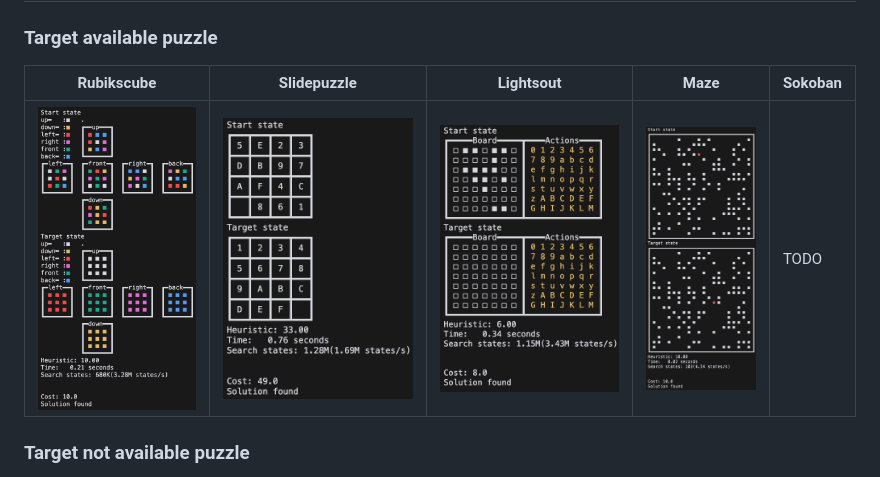
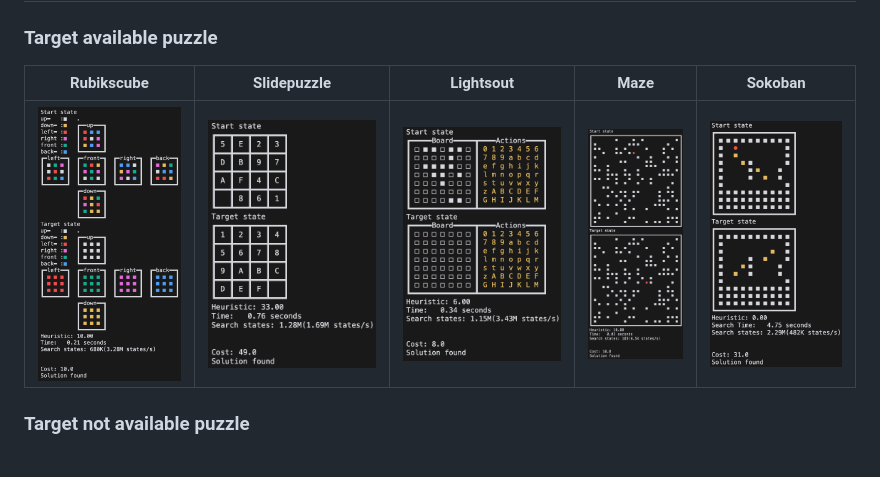
Before and after one commit to tinker495/JAxtar, a Markdown page: README.md, the part around the change. Rendered like a GitHub page; pictures changed too: images/sokobansolve.png (added).

Commit message:
add sokoban solve

```diff
--- a/README.md
+++ b/README.md
@@ -156,9 +156,9 @@ Solution found
 
 ### Target available puzzle
 
-| Rubikscube                                       | Slidepuzzle                                        | Lightsout                                      | Maze                                | Sokoban |
-| ------------------------------------------------ | -------------------------------------------------- | ---------------------------------------------- | ----------------------------------- | ------- |
-| ![Rubiks cube solve](images/rubikscubesolve.png) | ![Slide puzzle solve](images/slidepuzzlesolve.png) | ![Lights out solve](images/lightsoutsolve.png) | ![Maze solve](images/mazesolve.png) | TODO    |
+| Rubikscube                                       | Slidepuzzle                                        | Lightsout                                      | Maze                                | Sokoban                                   |
+| ------------------------------------------------ | -------------------------------------------------- | ---------------------------------------------- | ----------------------------------- | ----------------------------------------- |
+| ![Rubiks cube solve](images/rubikscubesolve.png) | ![Slide puzzle solve](images/slidepuzzlesolve.png) | ![Lights out solve](images/lightsoutsolve.png) | ![Maze solve](images/mazesolve.png) | ![Sokoban solve](images/sokobansolve.png) |
 
 ### Target not available puzzle
 
```
